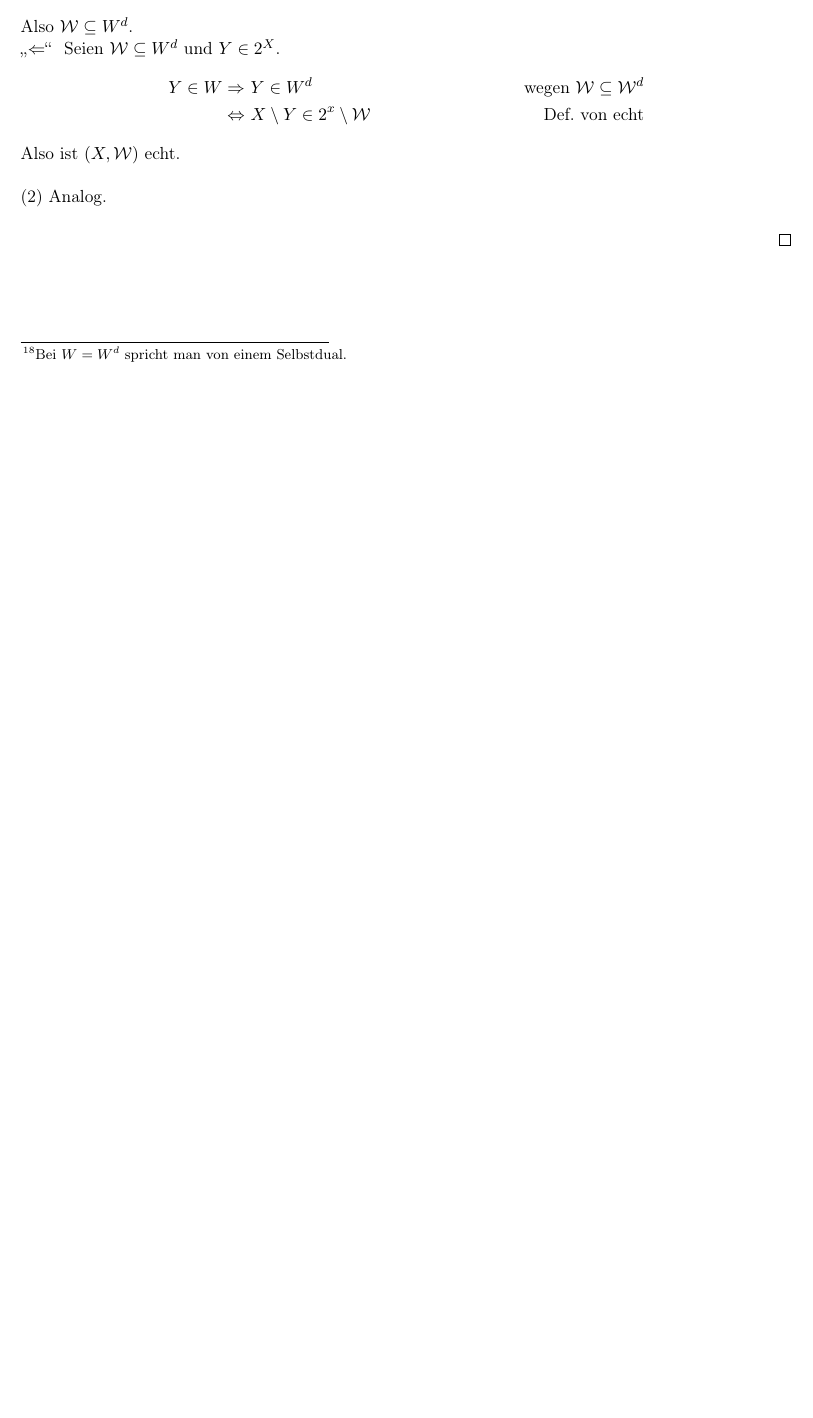
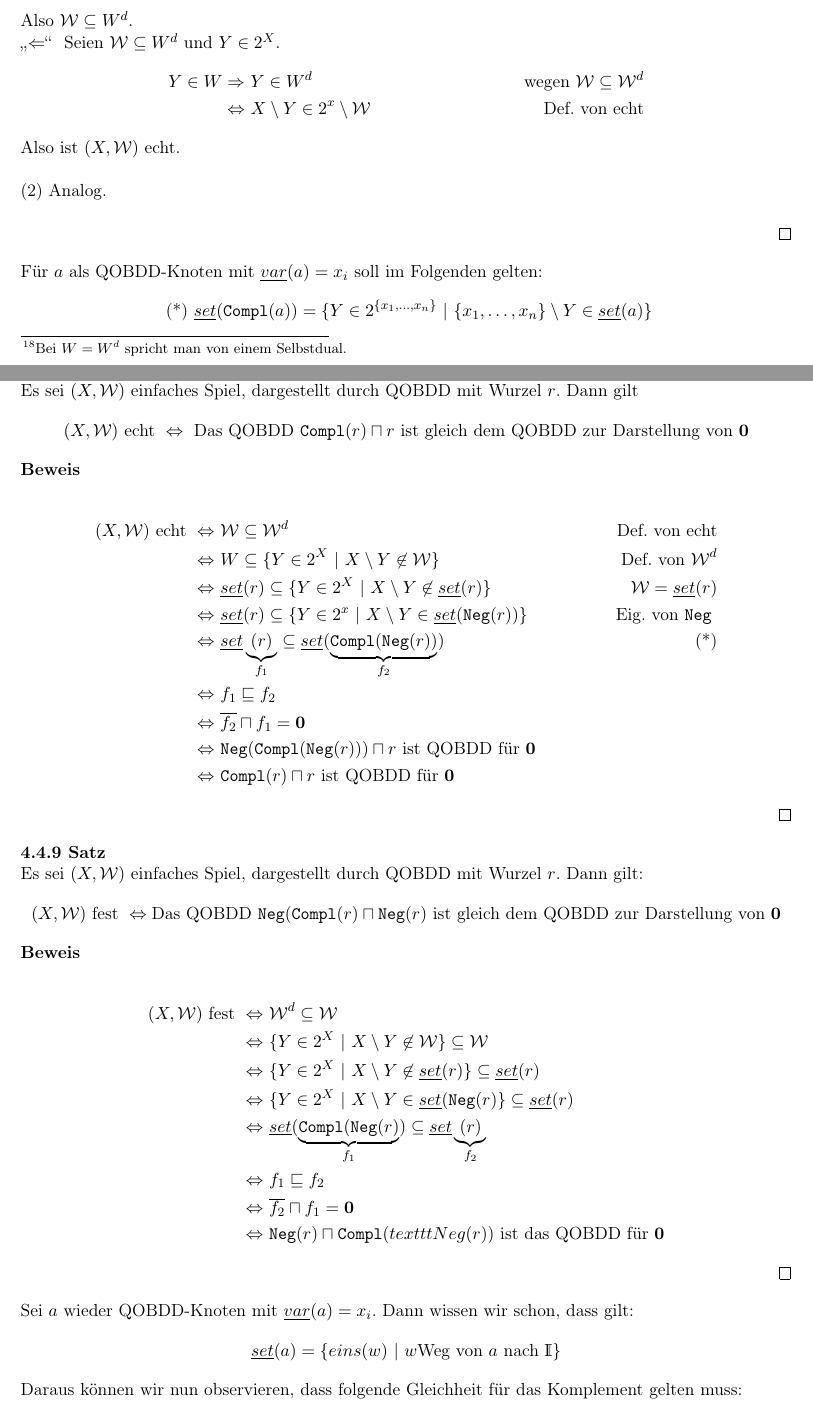
Before and after one commit to ichistmeinname/BDD-SoSe2012, a LaTeX document (skript.tex): part of page 37 of 37 before the commit and two parts of pages 37 and 38 of 39 after it, the two joined at a grey line, cut so that both start at the same text, the shorter picture padded with empty space. Compiled offline with pdfLaTeX.

Commit message:
Update (lecture 26.06)

```diff
--- a/skript.tex
+++ b/skript.tex
@@ -2791,3 +2791,79 @@ Also ist \sg echt.\\
 
 \qed
 \end{bw}
+F\"ur $a$ als QOBDD-Knoten mit $\var(a)=x_i$ soll im Folgenden gelten:
+\begin{align*}
+\text{ (*) } \set(\texttt{Compl}(a)) = \{ Y \in 2^{\{x_1,\dots,x_n\}}
+~|~ \{x_1, \dots, x_n\} \setminus Y \in \set(a)\}
+\end{align*}
+
+\begin{ms}
+Es sei \sg einfaches Spiel, dargestellt durch QOBDD mit Wurzel
+$r$. Dann gilt
+\begin{align*}
+(X,\W) \text{ echt } \Leftrightarrow \text{ Das QOBDD }
+\texttt{Compl}(r) \sqcap r \text{ ist gleich dem QOBDD zur Darstellung
+  von } \0
+\end{align*}
+\end{ms}
+
+\begin{bw}
+\begin{align*}
+(X,\W) \text{ echt } \Leftrightarrow&~ \W \subseteq \W^d & \text{
+  Def. von echt}\\
+\Leftrightarrow&~ W \subseteq \{Y \in 2^X ~|~ X \setminus Y \not \in
+\W\} & \text{ Def. von } \W^d\\
+\Leftrightarrow&~ \set(r) \subseteq \{Y \in 2^X ~|~ X \setminus Y \not
+\in \set(r)\} & \W = \set(r)\\
+\Leftrightarrow&~ \set(r) \subseteq \{Y \in 2^x ~|~ X \setminus Y \in
+\set(\texttt{Neg}(r))\} & \text{ Eig. von \texttt{Neg} }\\
+\Leftrightarrow&~ \set\underbrace{(r)}_{f_1} \subseteq
+\set(\underbrace{\texttt{Compl}(\texttt{Neg}(r))}_{f_2}) &
+\text{(*)}\\
+\Leftrightarrow&~ f_1 \sqsubseteq f_2 \\
+\Leftrightarrow&~ \overline{f_2} \sqcap f_1 = \0\\
+\Leftrightarrow&~ \texttt{Neg}(\texttt{Compl}(\texttt{Neg}(r))) \sqcap
+r \text{ ist QOBDD f\"ur } \0\\
+\Leftrightarrow&~ \texttt{Compl}(r) \sqcap r \text{ ist QOBDD f\"ur } \0
+\end{align*}
+\qed
+\end{bw}
+
+\begin{ms}
+Es sei \sg einfaches Spiel, dargestellt durch QOBDD mit Wurzel
+$r$. Dann gilt:
+\begin{align*}
+(X,\W) \text{ fest } \Leftrightarrow \text{Das QOBDD }
+\texttt{Neg}(\texttt{Compl}(r) \sqcap \texttt{Neg}(r) \text{ ist gleich
+  dem QOBDD zur Darstellung von } \0
+\end{align*}
+\end{ms}
+
+\begin{bw}
+\begin{align*}
+(X,\W) \text{ fest } \Leftrightarrow&~ \W^d \subseteq \W \\
+\Leftrightarrow&~ \{Y \in 2^X ~|~ X \setminus Y \not \in \W \}
+\subseteq \W\\
+\Leftrightarrow&~ \{Y \in 2^X ~|~ X \setminus Y \not \in \set(r) \}
+\subseteq \set(r)\\
+\Leftrightarrow&~ \{Y \in 2^X ~|~ X \setminus Y \in
+\set(\texttt{Neg} (r)\} \subseteq \set(r)\\
+\Leftrightarrow&~
+\set(\underbrace{\texttt{Compl}(\texttt{Neg}(r)}_{f_1})
+\subseteq \set\underbrace{(r)}_{f_2}\\
+\Leftrightarrow&~ f_1 \sqsubseteq f_2\\
+\Leftrightarrow&~ \overline{f_2} \sqcap f_1 = \0\\
+\Leftrightarrow&~ \texttt{Neg}(r) \sqcap
+\texttt{Compl}(texttt{Neg}(r)) \text{ ist das QOBDD f\"ur } \0
+\end{align*}
+\qed
+\end{bw}
+
+Sei $a$ wieder QOBDD-Knoten mit $\var(a) = x_i$. Dann wissen wir
+schon, dass gilt:
+\begin{align*}
+\set(a) = \{eins(w) ~|~ w \text{Weg von } a \text{ nach } \mathds{I}\}
+\end{align*}
+Daraus k\"onnen wir nun observieren, dass folgende Gleichheit f\"ur
+das Komplement gelten muss:
+\begin{align*}
```
Also changed, not shown: skript.pdf, skript.tex (44 more changed lines).
